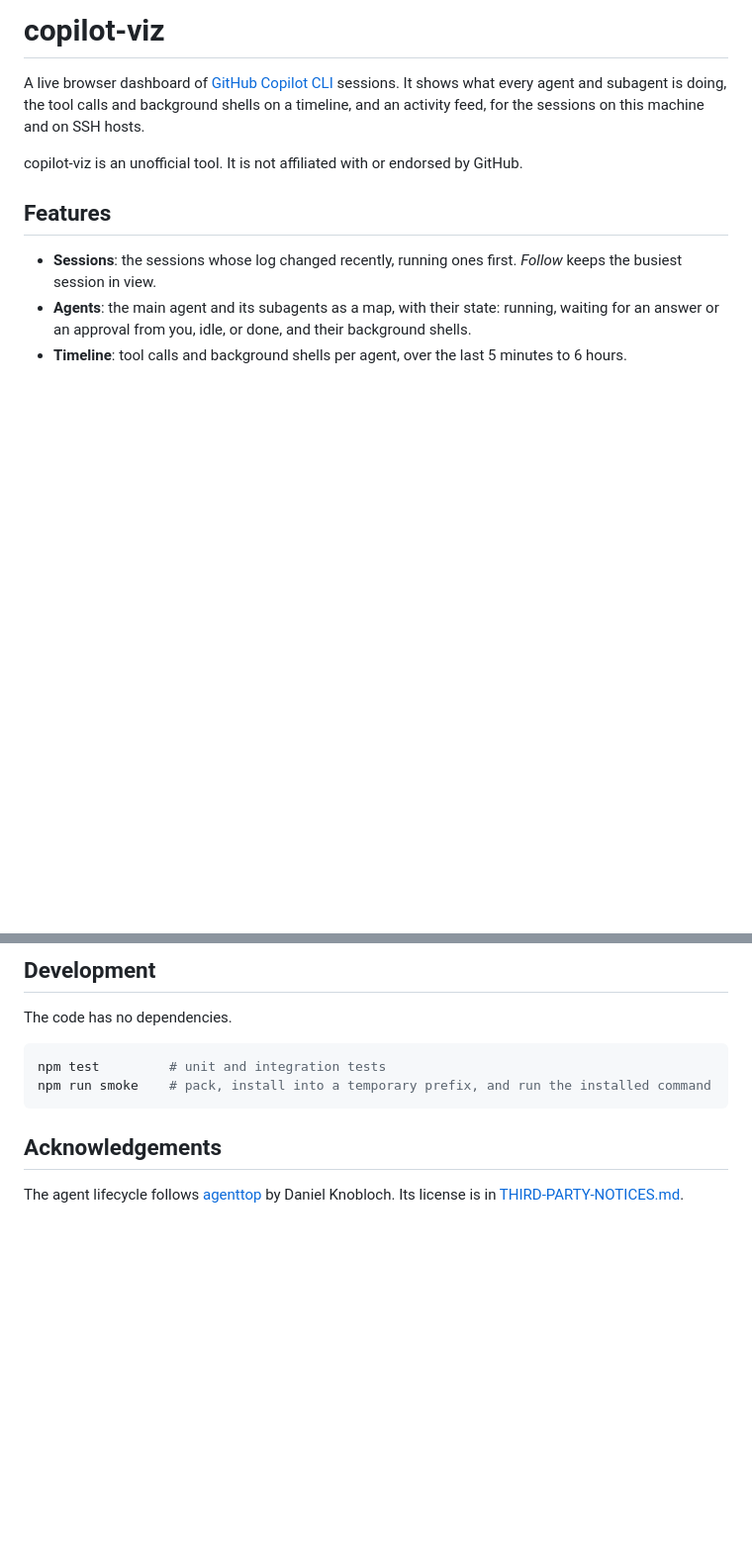
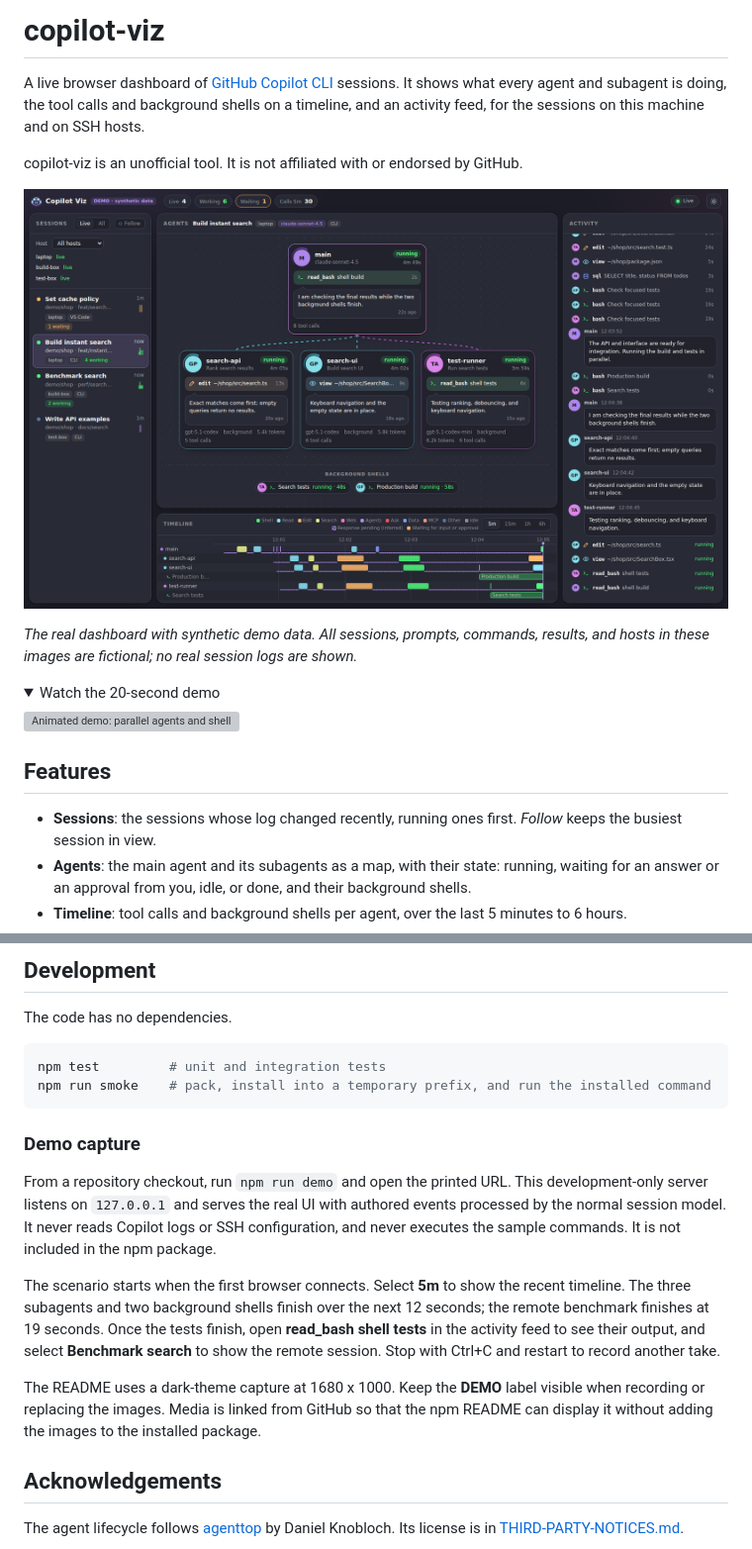
Before and after one commit to yosh-matsuda/copilot-viz, a Markdown page: README.md, 2 parts joined by grey strips. Shown at 99% size. Drawn GitHub-style; pictures changed too: docs/demo.png (added); folded sections open; blank space fills up the shorter version; grey boxes are pictures that could not be loaded.

````diff
--- a/README.md
+++ b/README.md
@@ -5,6 +5,18 @@ It shows what every agent and subagent is doing, the tool calls and background s
 timeline, and an activity feed, for the sessions on this machine and on SSH hosts.
 
 copilot-viz is an unofficial tool. It is not affiliated with or endorsed by GitHub.
+
+![Copilot Viz showing three parallel subagents, two background shells, a tool-call timeline, and sessions on local and remote hosts.](https://raw.githubusercontent.com/yosh-matsuda/copilot-viz/main/docs/demo.png)
+
+*The real dashboard with synthetic demo data. All sessions, prompts, commands, results, and hosts
+in these images are fictional; no real session logs are shown.*
+
+<details>
+<summary>Watch the 20-second demo</summary>
+
+![Animated demo: parallel agents and shells finish, test output opens, and the view switches to a remote session.](https://raw.githubusercontent.com/yosh-matsuda/copilot-viz/main/docs/demo.gif)
+
+</details>
 
 ## Features
 
@@ -131,6 +143,23 @@ npm test         # unit and integration tests
 npm run smoke    # pack, install into a temporary prefix, and run the installed command
 ```
 
+### Demo capture
+
+From a repository checkout, run `npm run demo` and open the printed URL. This development-only
+server listens on `127.0.0.1` and serves the real UI with authored events processed by the normal
+session model. It never reads Copilot logs or SSH configuration, and never executes the sample
+commands. It is not included in the npm package.
+
+The scenario starts when the first browser connects. Select **5m** to show the recent timeline.
+The three subagents and two background shells finish over the next 12 seconds; the remote
+benchmark finishes at 19 seconds. Once the tests finish, open **read_bash shell tests** in the
+activity feed to see their output, and select **Benchmark search** to show the remote session.
+Stop with Ctrl+C and restart to record another take.
+
+The README uses a dark-theme capture at 1680 x 1000. Keep the **DEMO** label
+visible when recording or replacing the images. Media is linked from GitHub so that the npm
+README can display it without adding the images to the installed package.
+
 ## Acknowledgements
 
 The agent lifecycle follows [agenttop](https://github.com/daknoblo/agenttop) by Daniel Knobloch.
````
Also changed, not shown: 5 other files.
